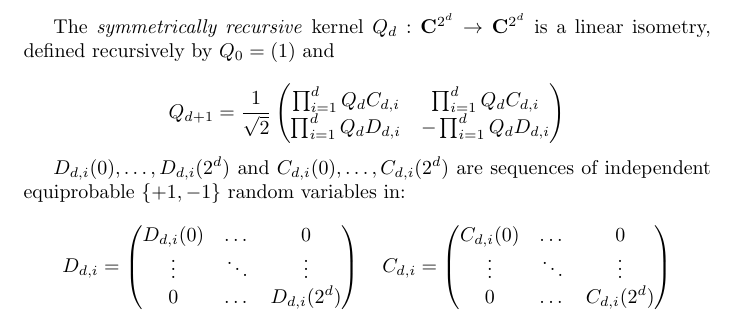
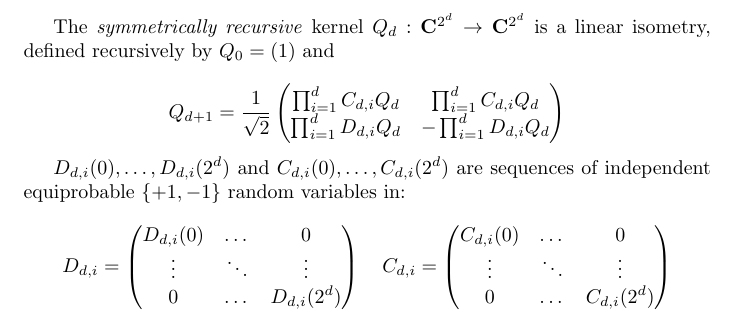
Before and after one commit to kchoro/structured_embeddings, a LaTeX document (sr.tex): part of the page, cut so that both start at the same text. Compiled offline with pdfLaTeX.

Commit message:
cleaner statement

```diff
--- a/sr.tex
+++ b/sr.tex
@@ -8,8 +8,8 @@ The \textit{symmetrically recursive} kernel $Q_d:\mathbf{C}^{2^d}\to\mathbf{C}^{
 Q_{d+1}=\frac{1}{\sqrt{2}}
 \left(
 \begin{matrix}
-\prod_{i=1}^d Q_d C_{d,i}& \prod_{i=1}^d  Q_d C_{d,i}\\
-\prod_{i=1}^d Q_d D_{d,i}& -\prod_{i=1}^d  Q_d D_{d,i}
+\prod_{i=1}^d C_{d,i} Q_d & \prod_{i=1}^d C_{d,i} Q_d \\
+\prod_{i=1}^d D_{d,i} Q_d & -\prod_{i=1}^d D_{d,i} Q_d
 \end{matrix}\right)
 \]
 
```
